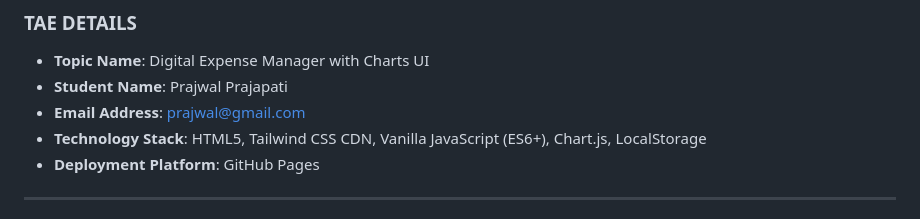
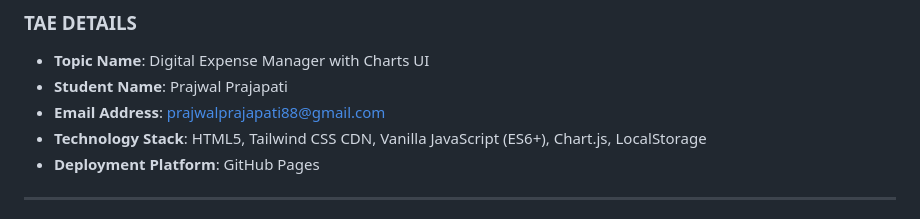
Before and after one commit to prajwalprajapati/mdm-TAE, a Markdown page: digital-expense-manager/PROJECT_REPORT.md, the part around the change. Rendered like a GitHub page.

Commit message:
Update email address in project report

```diff
--- a/digital-expense-manager/PROJECT_REPORT.md
+++ b/digital-expense-manager/PROJECT_REPORT.md
@@ -13,7 +13,7 @@
 ### TAE DETAILS
 - **Topic Name**: Digital Expense Manager with Charts UI
 - **Student Name**: Prajwal Prajapati
-- **Email Address**: prajwal@gmail.com
+- **Email Address**: prajwalprajapati88@gmail.com
 - **Technology Stack**: HTML5, Tailwind CSS CDN, Vanilla JavaScript (ES6+), Chart.js, LocalStorage
 - **Deployment Platform**: GitHub Pages
 
```
